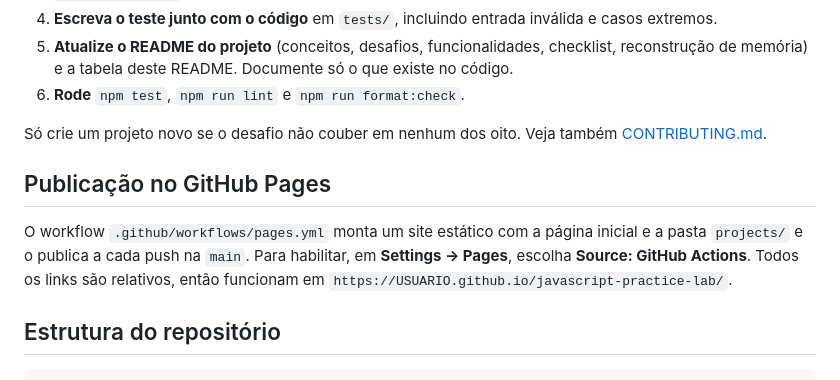
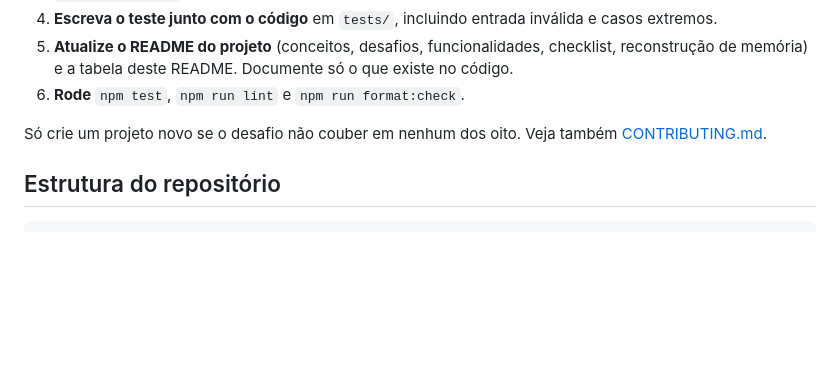
Before and after one commit to dev-kauams/javascript-practice-lab, a Markdown page: README.md, the part around the change. GitHub-like rendering; blank space fills up the shorter version.

````diff
--- a/README.md
+++ b/README.md
@@ -121,10 +121,6 @@ A integração contínua (`.github/workflows/ci.yml`) executa lint, formatação
 
 Só crie um projeto novo se o desafio não couber em nenhum dos oito. Veja também [CONTRIBUTING.md](CONTRIBUTING.md).
 
-## Publicação no GitHub Pages
-
-O workflow `.github/workflows/pages.yml` monta um site estático com a página inicial e a pasta `projects/` e o publica a cada push na `main`. Para habilitar, em **Settings → Pages**, escolha **Source: GitHub Actions**. Todos os links são relativos, então funcionam em `https://USUARIO.github.io/javascript-practice-lab/`.
-
 ## Estrutura do repositório
 
 ```text
````
